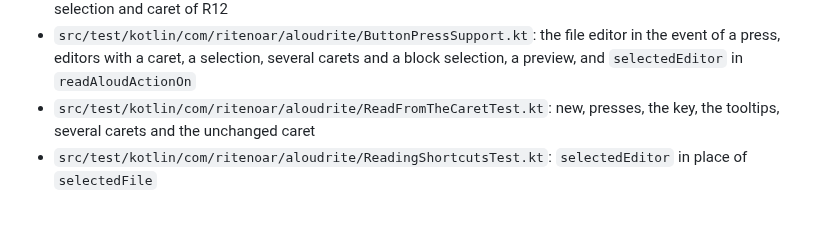
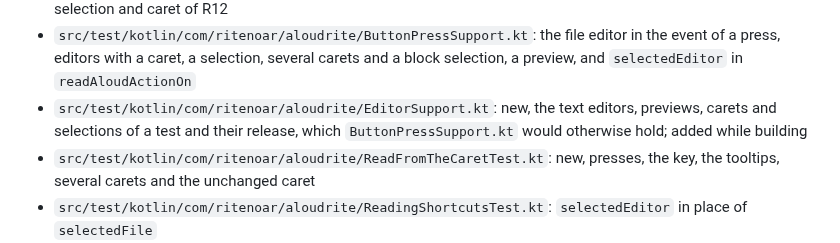
Before and after one commit to norareit/aloudrite-intellij, a Markdown page: changes/0013-read-from-the-caret-or-the-selection/plan.md, the part around one of its changes. GitHub-like rendering; blank space fills up the shorter version.

```diff
--- a/changes/0013-read-from-the-caret-or-the-selection/plan.md
+++ b/changes/0013-read-from-the-caret-or-the-selection/plan.md
@@ -136,6 +136,8 @@ with the real engine are run with the model in place, as `AGENTS.md` asks.
 - `src/test/kotlin/com/ritenoar/aloudrite/ButtonPressSupport.kt`: the file editor in the event of a press, editors
   with a caret, a selection, several carets and a block selection, a preview, and `selectedEditor` in
   `readAloudActionOn`
+- `src/test/kotlin/com/ritenoar/aloudrite/EditorSupport.kt`: new, the text editors, previews, carets and selections of a
+  test and their release, which `ButtonPressSupport.kt` would otherwise hold; added while building
 - `src/test/kotlin/com/ritenoar/aloudrite/ReadFromTheCaretTest.kt`: new, presses, the key, the tooltips, several
   carets and the unchanged caret
 - `src/test/kotlin/com/ritenoar/aloudrite/ReadingShortcutsTest.kt`: `selectedEditor` in place of `selectedFile`
```
Also changed, not shown: other parts of changes/0013-read-from-the-caret-or-the-selection/plan.md (+2 -2 lines), README.md (+28 -4 lines), changes/0013-read-from-the-caret-or-the-selection/developer-checks.md (added, +32 -0 lines).
